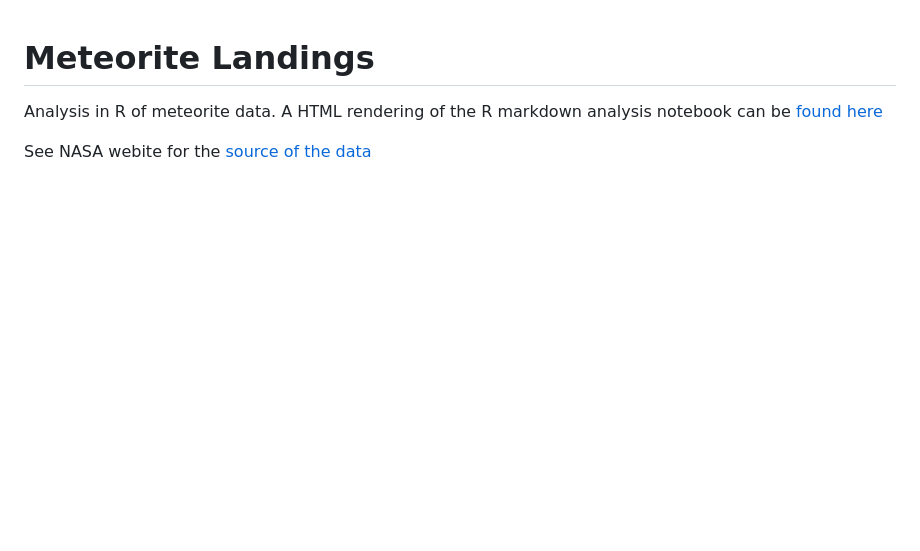
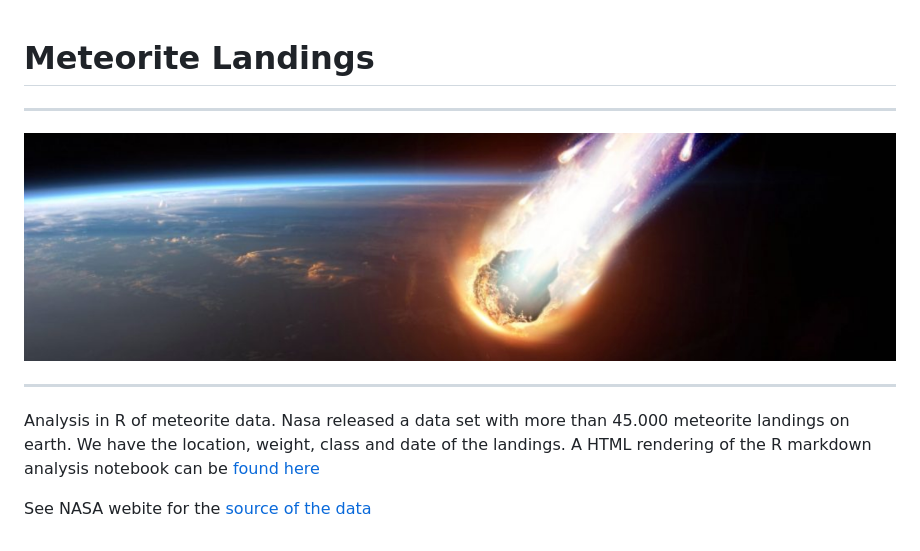
Before and after one commit to longhowlam/astroids_data, a Markdown page: README.md, the part around the change. GitHub-like rendering; pictures changed too: meteorite.png (added); blank space fills up the shorter version.

```diff
--- a/README.md
+++ b/README.md
@@ -1,5 +1,12 @@
 # Meteorite Landings
-Analysis in R of meteorite data. A HTML rendering of the R markdown analysis notebook can be [found here](https://longhowlam.github.io/astroids_data/Astroid_analysis.html)
+
+***
+
+![](meteorite.png)
+
+***
+
+Analysis in R of meteorite data. Nasa released a data set with more than 45.000 meteorite landings on earth. We have the location, weight, class and date of the landings. A HTML rendering of the R markdown analysis notebook can be [found here](https://longhowlam.github.io/astroids_data/Meteorite_analysis.html)
 
 
 See NASA webite for the [source of the data](https://data.nasa.gov/Space-Science/Meteorite-Landings/gh4g-9sfh)
```
Also changed, not shown: 1 other file.
